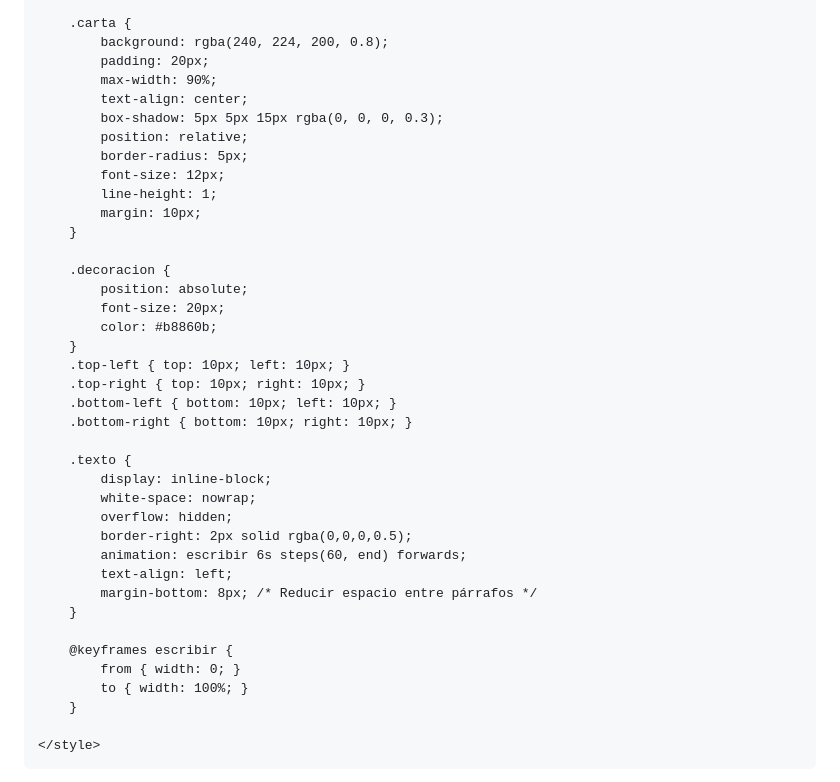
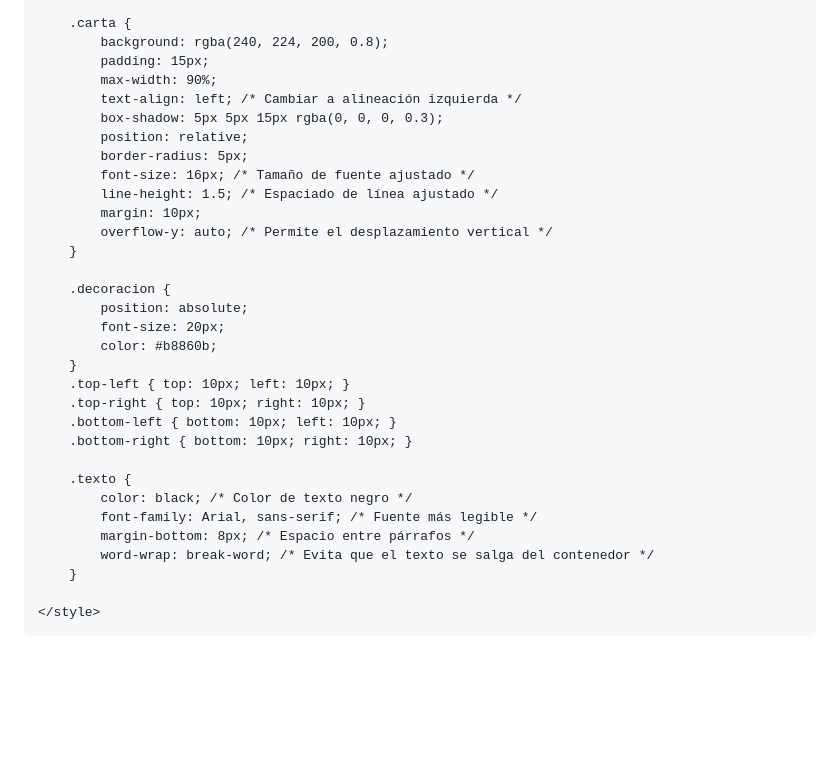
Before and after one commit to mauro14aleman/Para-la-Lic-Flores, a Markdown page: README.md, the part around the change printed below. Rendered like a GitHub page; blank space fills up the shorter version.

```diff
--- a/README.md
+++ b/README.md
@@ -20,15 +20,16 @@
 
         .carta {
             background: rgba(240, 224, 200, 0.8);
-            padding: 20px;
+            padding: 15px;
             max-width: 90%;
-            text-align: center;
+            text-align: left; /* Cambiar a alineación izquierda */
             box-shadow: 5px 5px 15px rgba(0, 0, 0, 0.3);
             position: relative;
             border-radius: 5px;
-            font-size: 12px;
-            line-height: 1;
+            font-size: 16px; /* Tamaño de fuente ajustado */
+            line-height: 1.5; /* Espaciado de línea ajustado */
             margin: 10px;
+            overflow-y: auto; /* Permite el desplazamiento vertical */
         }
 
         .decoracion {
@@ -42,18 +43,10 @@
         .bottom-right { bottom: 10px; right: 10px; }
 
         .texto {
-            display: inline-block;
-            white-space: nowrap;
-            overflow: hidden;
-            border-right: 2px solid rgba(0,0,0,0.5);
-            animation: escribir 6s steps(60, end) forwards;
-            text-align: left;
-            margin-bottom: 8px; /* Reducir espacio entre párrafos */
-        }
-
-        @keyframes escribir {
-            from { width: 0; }
-            to { width: 100%; }
+            color: black; /* Color de texto negro */
+            font-family: Arial, sans-serif; /* Fuente más legible */
+            margin-bottom: 8px; /* Espacio entre párrafos */
+            word-wrap: break-word; /* Evita que el texto se salga del contenedor */
         }
 
     </style>
```
Also changed, not shown: other parts of README.md (+18 -2 lines).
